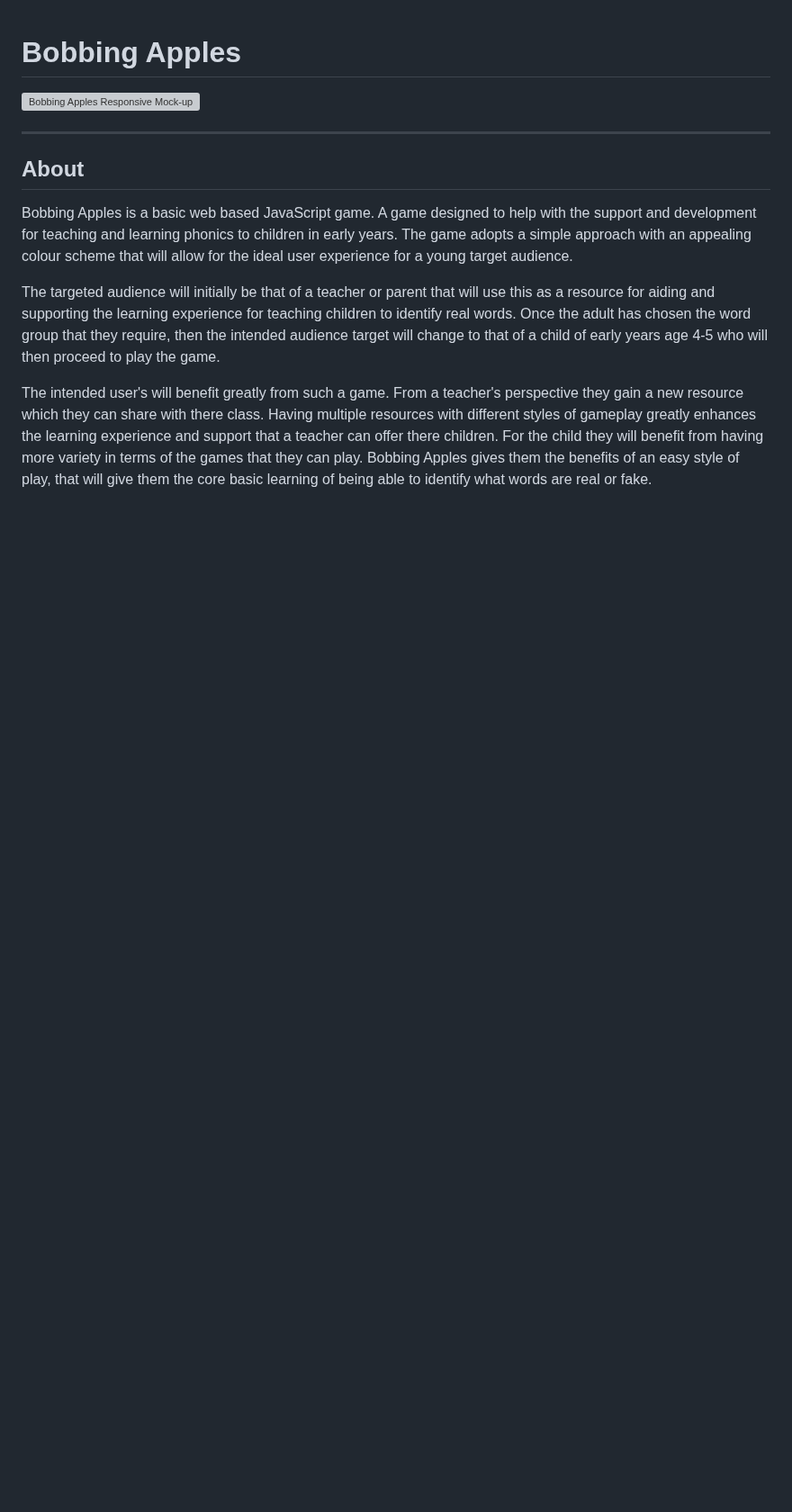
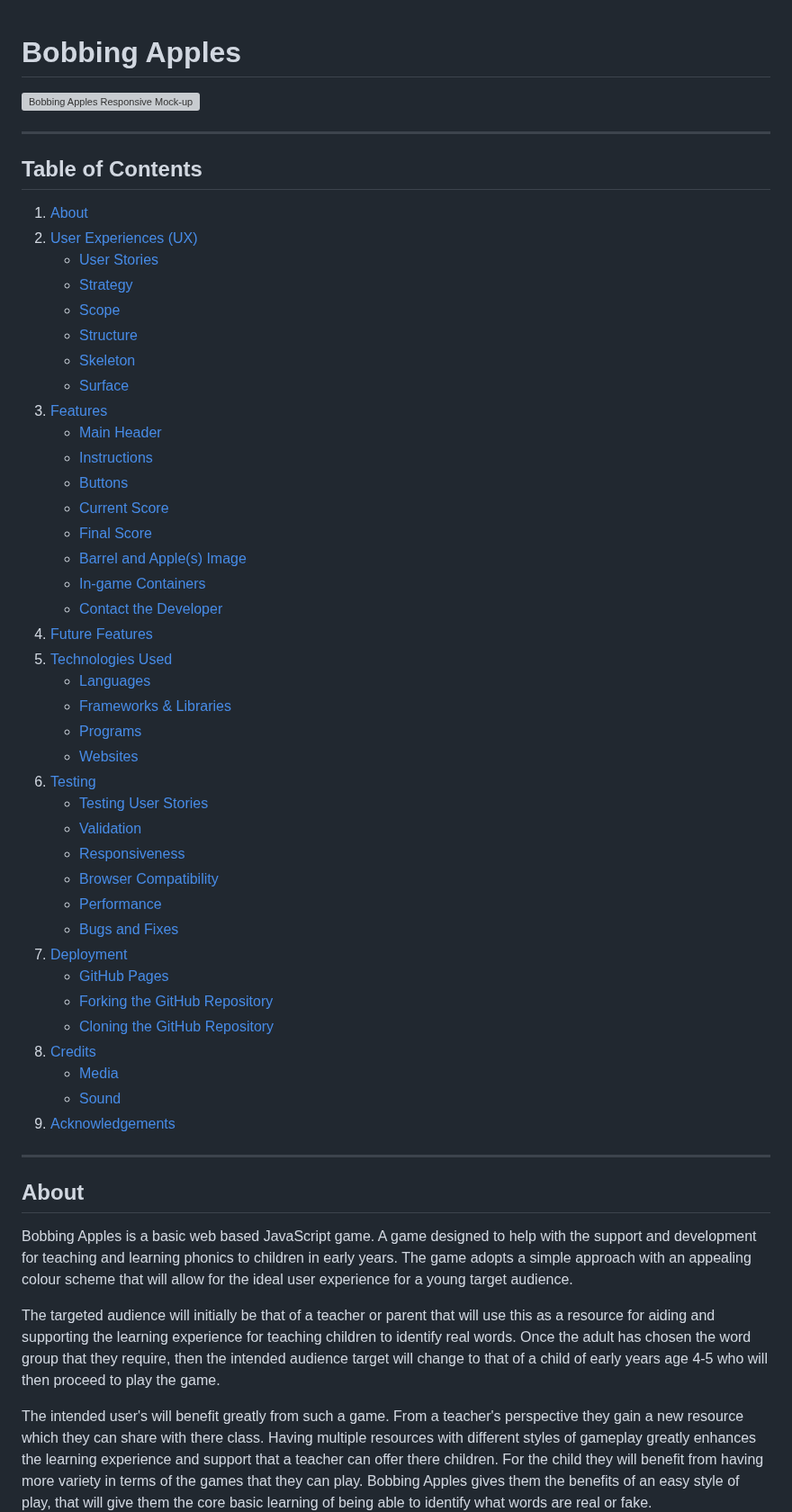
Before and after one commit to DaveWhiteh/bobbing-apples, a Markdown page: README.md, the part around the change. Shown at 90% size. Rendered like a GitHub page; blank space fills up the shorter version; grey boxes are pictures that could not be loaded.

Commit message:
Add table of contents to README.md

```diff
--- a/README.md
+++ b/README.md
@@ -1,6 +1,49 @@
 # Bobbing Apples
 
 ![Bobbing Apples Responsive Mock-up](assets/images/readme/responsive-mockup.jpg)
+
+---
+
+## Table of Contents
+
+1. [About](#about)
+2. [User Experiences (UX)](#user-experiences-ux)
+    + [User Stories](#user-stories)
+    + [Strategy](#strategy)
+    + [Scope](#scope)
+    + [Structure](#structure)
+    + [Skeleton](#skeleton)
+    + [Surface](#Surface)
+3. [Features](#features)
+    + [Main Header](#main-header)
+    + [Instructions](#instructions)
+    + [Buttons](#buttons)
+    + [Current Score](#current-score)
+    + [Final Score](#final-score)
+    + [Barrel and Apple(s) Image](#barrel-and-apple(s)-image)
+    + [In-game Containers](#in-game-containers)
+    + [Contact the Developer](#contact-the-developer)
+4. [Future Features](#future-features)
+5. [Technologies Used](#technologies-used)
+    + [Languages](#languages)
+    + [Frameworks & Libraries](#frameworks--libraries)
+    + [Programs](#programs)
+    + [Websites](#websites)
+6. [Testing](#testing)
+    + [Testing User Stories](#testing-user-stories)
+    + [Validation](#validation)
+    + [Responsiveness](#responsiveness)
+    + [Browser Compatibility](#browser-compatibility)
+    + [Performance](#performance)
+    + [Bugs and Fixes](#bugs-and-fixes)
+7. [Deployment](#deployment)
+    + [GitHub Pages](#github-pages)
+    + [Forking the GitHub Repository](#forking-the-github-repository)
+    + [Cloning the GitHub Repository](#cloning-the-github-repository)
+8. [Credits](#credits)
+    + [Media](#media)
+    + [Sound](#sound)
+9. [Acknowledgements](#acknowledgements)
 
 ---
 
```
